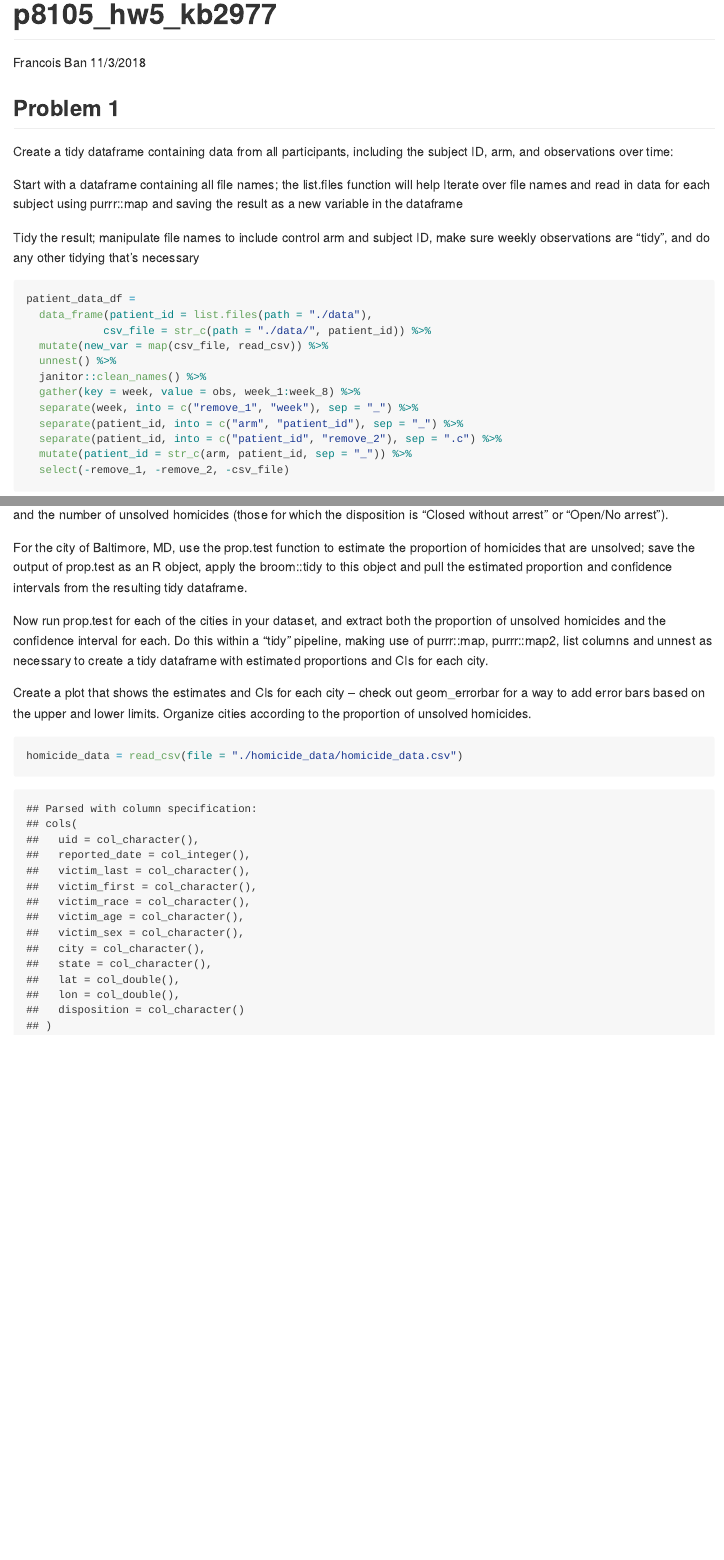
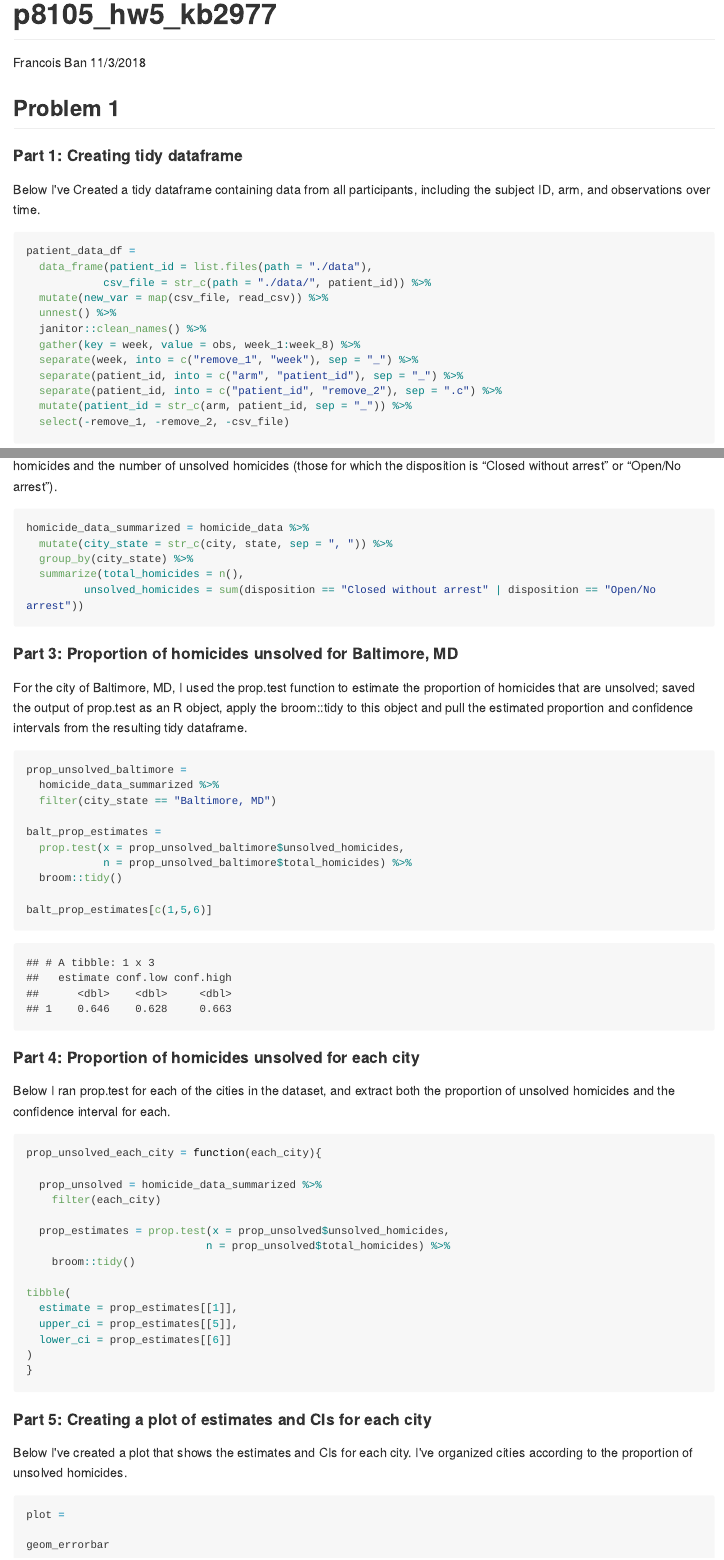
Before and after one commit to kb2977/p8105_hw5_kb2977, an R Markdown document (p8105_hw5_kb2977.Rmd): the page in a window 1100 px wide, from its top, and a second part further down, joined at a grey line. The pictures show the output file p8105_hw5_kb2977.md that the author committed with the source, drawn offline in the style of GitHub; long lines of code are wrapped.

Commit message:
attempting problem 2

````diff
--- a/p8105_hw5_kb2977.Rmd
+++ b/p8105_hw5_kb2977.Rmd
@@ -17,12 +24,9 @@ library(purrr)
 
 ##Problem 1
 
-Create a tidy dataframe containing data from all participants, including the subject ID, arm, and observations over time:
+####Part 1: Creating tidy dataframe
 
-Start with a dataframe containing all file names; the list.files function will help
-Iterate over file names and read in data for each subject using purrr::map and saving the result as a new variable in the dataframe
-
-Tidy the result; manipulate file names to include control arm and subject ID, make sure weekly observations are “tidy”, and do any other tidying that’s necessary
+Below I've Created a tidy dataframe containing data from all participants, including the subject ID, arm, and observations over time.
 
 ```{r patient_data_df}
 patient_data_df =
@@ -64,8 +67,3 @@ Creating a city_state variable (e.g. “Baltimore, MD”) and then summarize wit
-For the city of Baltimore, MD, use the prop.test function to estimate the proportion of homicides that are unsolved; save the output of prop.test as an R object, apply the broom::tidy to this object and pull the estimated proportion and confidence intervals from the resulting tidy dataframe.
-
-Now run prop.test for each of the cities in your dataset, and extract both the proportion of unsolved homicides and the confidence interval for each. Do this within a “tidy” pipeline, making use of purrr::map, purrr::map2, list columns and  unnest as necessary to create a tidy dataframe with estimated proportions and CIs for each city.
-
-Create a plot that shows the estimates and CIs for each city – check out geom_errorbar for a way to add error bars based on the upper and lower limits. Organize cities according to the proportion of unsolved homicides.
+####Part 1: Reading in raw data and short description:
 
 ```{r homicide_data}
-homicide_data = read_csv(file = "./homicide_data/homicide_data.csv")
@@ -72,0 +79,65 @@ homicide_data = read_csv(file = "./homicide_data/homicide_data.csv")
+```{r summarize_by_cities}
+
+homicide_data_summarized = homicide_data %>%
+  mutate(city_state = str_c(city, state, sep = ", ")) %>%
+  group_by(city_state) %>%
+  summarize(total_homicides = n(),
+         unsolved_homicides = sum(disposition == "Closed without arrest" | disposition == "Open/No arrest"))
+
+```
+
+####Part 3: Proportion of homicides unsolved for Baltimore, MD
+
+For the city of Baltimore, MD, I used the prop.test function to estimate the proportion of homicides that are unsolved; saved the output of prop.test as an R object, apply the broom::tidy to this object and pull the estimated proportion and confidence intervals from the resulting tidy dataframe.
+
+```{r prop_unsolved_baltimore}
+prop_unsolved_baltimore =
+  homicide_data_summarized %>%
+  filter(city_state == "Baltimore, MD")
+
+balt_prop_estimates =
+  prop.test(x = prop_unsolved_baltimore$unsolved_homicides,
+            n = prop_unsolved_baltimore$total_homicides) %>%
+  broom::tidy()
+
+balt_prop_estimates[c(1,5,6)]
+```
+
+####Part 4: Proportion of homicides unsolved for each city
+
+Below I ran prop.test for each of the cities in the dataset, and extract both the proportion of unsolved homicides and the confidence interval for each.
+
+```{r prop_unsolved_city}
+prop_unsolved_each_city = function(each_city){
+
+  prop_unsolved = homicide_data_summarized %>%
+    filter(each_city)
+
+  prop_estimates = prop.test(x = prop_unsolved$unsolved_homicides,
+                            n = prop_unsolved$total_homicides) %>%
+    broom::tidy()
+
+tibble(
+  estimate = prop_estimates[[1]],
+  upper_ci = prop_estimates[[5]],
+  lower_ci = prop_estimates[[6]]
+)
+}
+```
+
+```{r}
+city_nest = nest(homicide_data_summarized, total_homicides:unsolved_homicides)
+
+results = map(city_nest, prop_unsolved_each_city)
+
+```
+
+####Part 5: Creating a plot of estimates and CIs for each city
+
+Below I've created a plot that shows the estimates and CIs for each city. I've organized cities according to the proportion of unsolved homicides.
+
+```{r plot}
+plot =
+
+geom_errorbar
+```
````
Also changed, not shown: p8105_hw5_kb2977.md, p8105_hw5_kb2977.Rmd (26 more changed lines), 1 other file.
